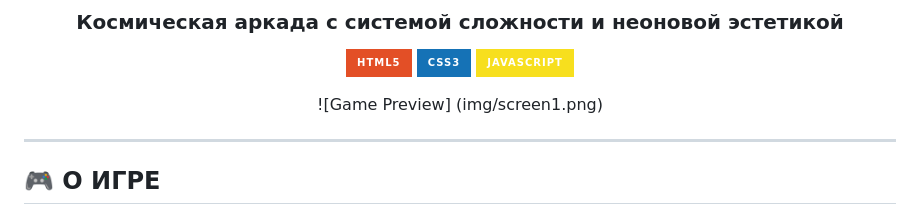
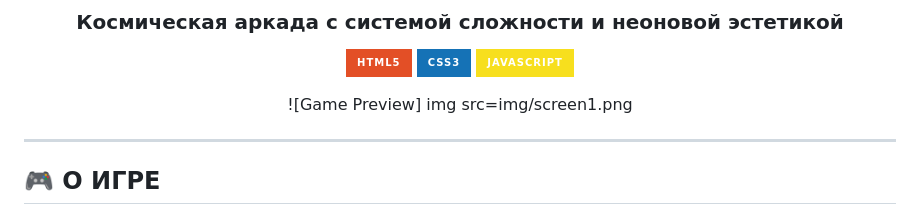
Before and after one commit to style-beep/space-battle, a Markdown page: readME.md, the part around one of its changes. GitHub-like rendering; badges without logos.

```diff
--- a/readME.md
+++ b/readME.md
@@ -9,7 +9,7 @@
 [![JavaScript](https://img.shields.io/badge/JavaScript-F7DF1E?style=for-the-badge&logo=javascript&logoColor=black)](https://ecma-international.org/)
 
 ![Game Preview]
-(img/screen1.png)
+img src=img/screen1.png
 </div>
 
 ---
```
Also changed, not shown: other parts of readME.md (+1 -0 lines).
